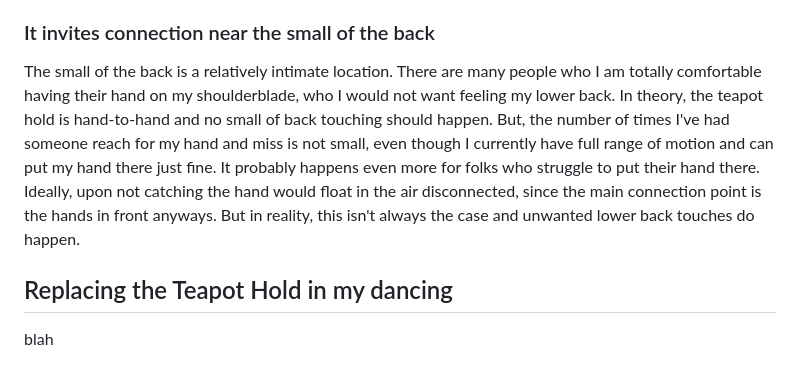
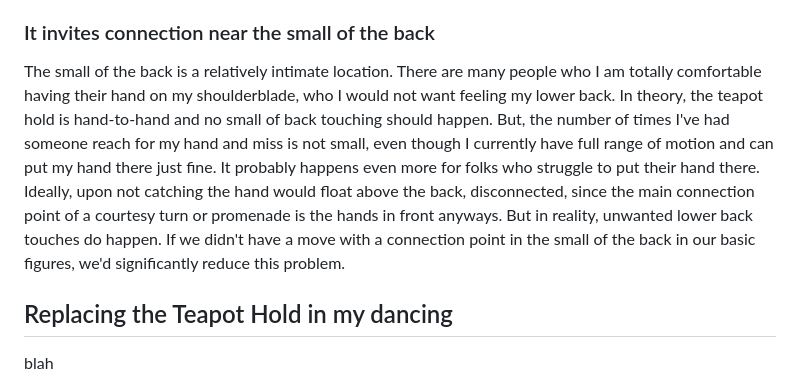
Before and after one commit to eazellou/emmaazelborn.com, a Markdown page: src/writing/teapot-hold.md, the part around the change. Drawn GitHub-style.

Commit message:
teapot small of back edits

```diff
--- a/src/writing/teapot-hold.md
+++ b/src/writing/teapot-hold.md
@@ -24,7 +24,7 @@ Rotating your shoulder around so that you can reach the small of your back is so
 Once I realized this, I kept noticing it: more often than not, there will be someone in the beginner lesson who cannot put their hand far enough behind their back during the courtesy turn or promenade. Contra as an intergenerational dance is very important to me, and I don't like that one of the basic figures requires a range of motion that older adults relatively commonly have lost.
 
 ### It invites connection near the small of the back
-The small of the back is a relatively intimate location. There are many people who I am totally comfortable having their hand on my shoulderblade, who I would not want feeling my lower back. In theory, the teapot hold is hand-to-hand and no small of back touching should happen. But, the number of times I've had someone reach for my hand and miss is not small, even though I currently have full range of motion and can put my hand there just fine. It probably happens even more for folks who struggle to put their hand there. Ideally, upon not catching the hand would float in the air disconnected, since the main connection point is the hands in front anyways. But in reality, this isn't always the case and unwanted lower back touches do happen.
+The small of the back is a relatively intimate location. There are many people who I am totally comfortable having their hand on my shoulderblade, who I would not want feeling my lower back. In theory, the teapot hold is hand-to-hand and no small of back touching should happen. But, the number of times I've had someone reach for my hand and miss is not small, even though I currently have full range of motion and can put my hand there just fine. It probably happens even more for folks who struggle to put their hand there. Ideally, upon not catching the hand would float above the back, disconnected, since the main connection point of a courtesy turn or promenade is the hands in front anyways. But in reality, unwanted lower back touches do happen. If we didn't have a move with a connection point in the small of the back in our basic figures, we'd significantly reduce this problem.
 
 ## Replacing the Teapot Hold in my dancing
 blah
```
